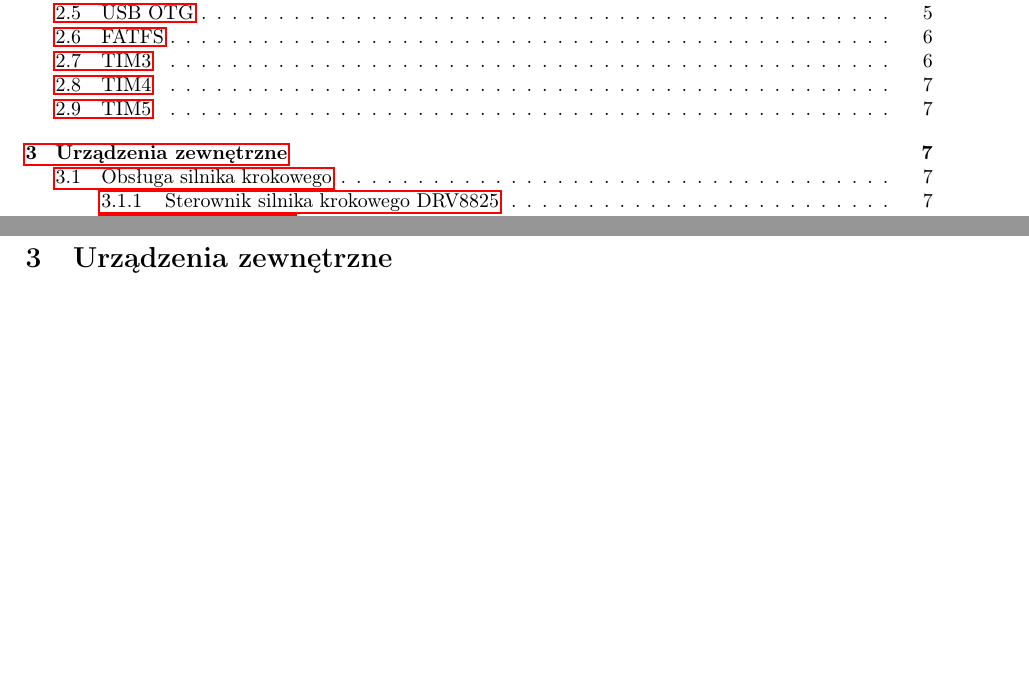
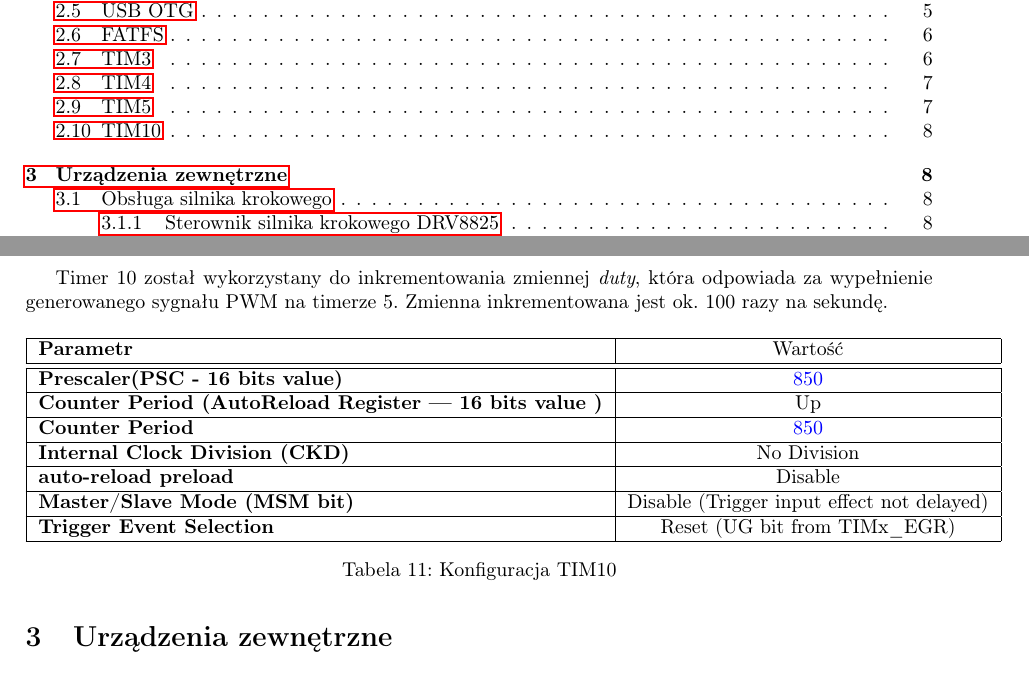
Before and after one commit to kewingaluszka/SteRoP_2020_AuBaDi_KGAU_3, a LaTeX document (sr_szablon_projekt.tex): two parts of pages 2 and 8 of 17 before the commit and two parts of pages 2 and 9 of 17 after it, joined at a grey line, cut so that both start at the same text, the shorter picture padded with empty space. Compiled offline with pdfLaTeX.

Commit message:
update tim10

```diff
--- a/sr_szablon_projekt.tex
+++ b/sr_szablon_projekt.tex
@@ -401,7 +401,30 @@ Timer 5 został wykorzystany do generowania PWM celem sterowania paskiem LED. Cz
     \caption{Konfiguracja TIM5 - kanały 1, 2 i 3}
     \label{tab:CHANNELS}
 \end{table}
-% tutaj adrian uzupełnij timery
+\newpage
+\subsection{TIM10}
+Timer 10 został wykorzystany do inkrementowania zmiennej \emph{duty}, która odpowiada za wypełnienie generowanego sygnału PWM na timerze 5. Zmienna inkrementowana jest ok. 100 razy na sekundę.
+
+\begin{table}[H]
+    \centering
+    \begin{tabular}{|l|c|} \hline
+        \textbf{Parametr} & Wartość \\
+        \hline
+        \hline  \textbf{Prescaler(PSC - 16 bits value) }& \textcolor{blue}{850} \\
+        \hline  \textbf{Counter Period (AutoReload Register --- 16 bits value )} & Up \\
+        \hline  \textbf{Counter Period} & \textcolor{blue}{850} \\
+        \hline  \textbf{Internal Clock Division (CKD) } & No Division\\
+        \hline  \textbf{auto-reload preload} & Disable\\
+        \hline  \textbf{Master/Slave Mode (MSM bit) } & Disable (Trigger input effect not delayed)
+        \\
+    \hline  \textbf{Trigger Event Selection} & Reset (UG bit from TIMx\_EGR)  \\
+    \hline
+
+    \end{tabular}
+    \caption{Konfiguracja TIM10}
+    \label{tab:TIM10}
+\end{table}
+
 
 %Obecne w dokumencie do etapu II oraz III
 \section{Urządzenia zewnętrzne}
```
Also changed, not shown: sr_szablon_projekt.tex (5 more changed lines).
